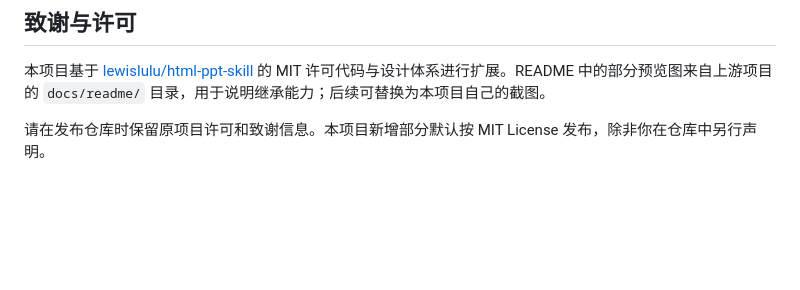
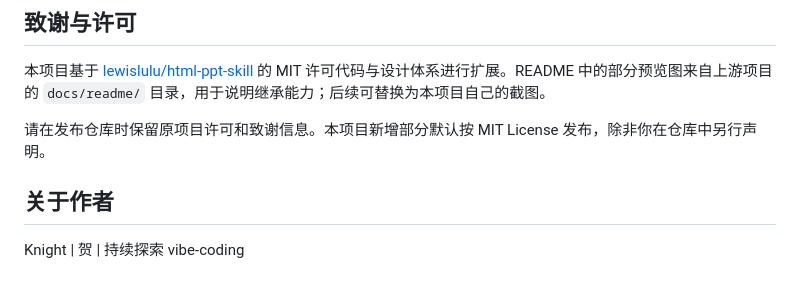
Before and after one commit to knight6669/kinght-html-ppt-skill, a Markdown page: README.md, the part around the change. Drawn GitHub-style; blank space fills up the shorter version.

Commit message:
Add author section to README
Added author information section to the README.

```diff
--- a/README.md
+++ b/README.md
@@ -215,3 +215,7 @@ knight-html-ppt-skill/
 本项目基于 [lewislulu/html-ppt-skill](https://github.com/lewislulu/html-ppt-skill) 的 MIT 许可代码与设计体系进行扩展。README 中的部分预览图来自上游项目的 `docs/readme/` 目录，用于说明继承能力；后续可替换为本项目自己的截图。
 
 请在发布仓库时保留原项目许可和致谢信息。本项目新增部分默认按 MIT License 发布，除非你在仓库中另行声明。
+
+## 关于作者
+
+Knight | 贺 | 持续探索 vibe-coding
```
